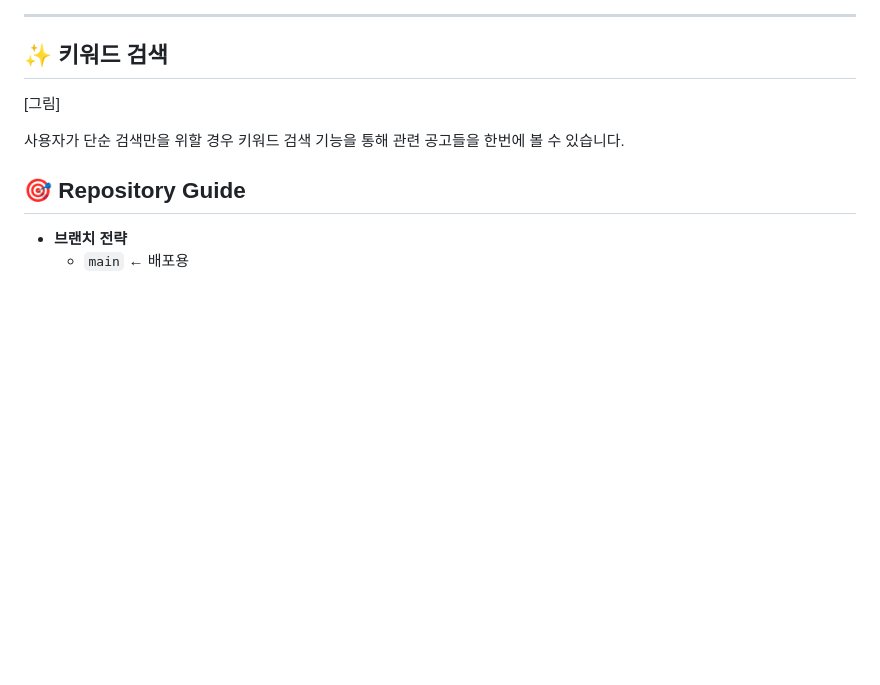
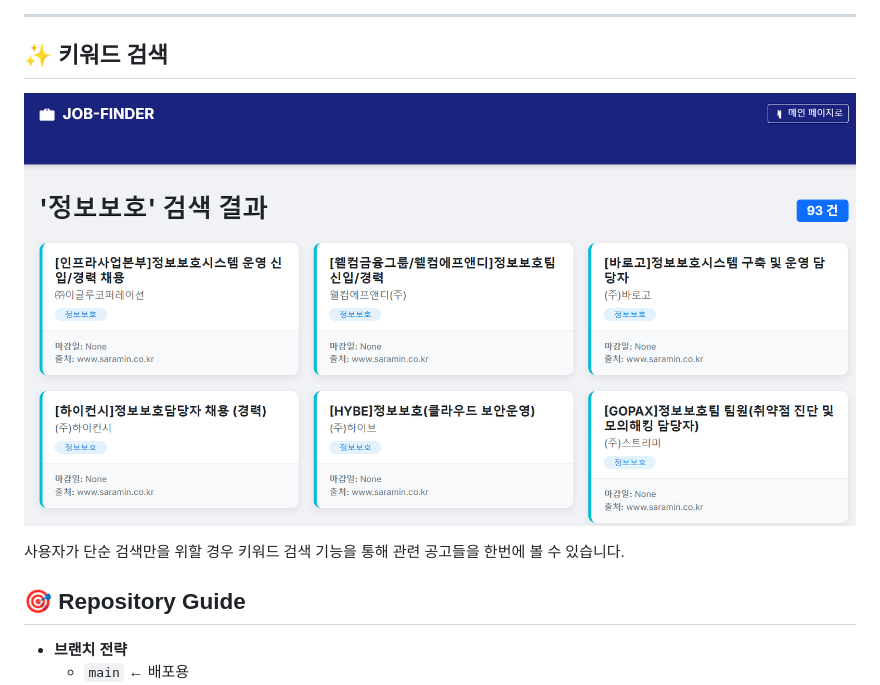
Before and after one commit to Alt030/rookies29_4, a Markdown page: README.md, the part around the change printed below. Rendered like a GitHub page; pictures changed too: image/README/1763441901573.png (added); blank space fills up the shorter version.

Commit message:
README 검색 결과 이미지 추가

```diff
--- a/README.md
+++ b/README.md
@@ -23,10 +22,9 @@ SK SHIELDUS ROOKIES 29기 4조
 
 ## ✨ 키워드 검색
 
-[그림]
+![1763441901573](image/README/1763441901573.png)
 
 사용자가 단순 검색만을 위할 경우 키워드 검색 기능을 통해 관련 공고들을 한번에 볼 수 있습니다.
-
 
 ## 🎯 Repository Guide
 
```
Also changed, not shown: other parts of README.md (+4 -5 lines).
